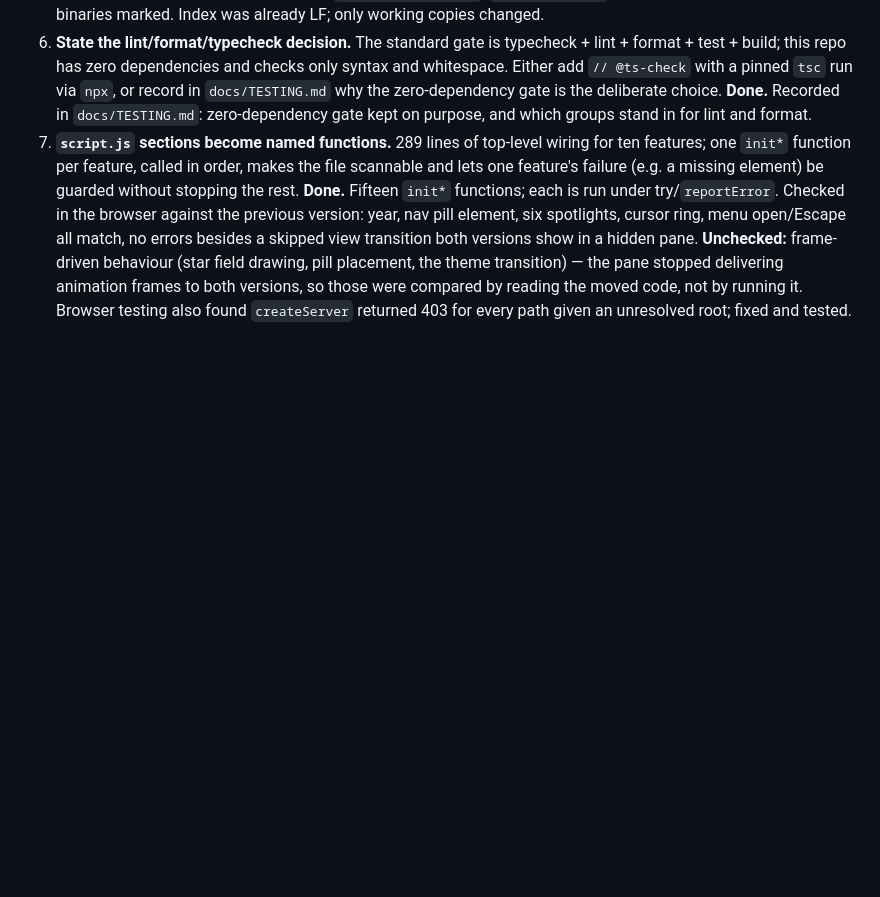
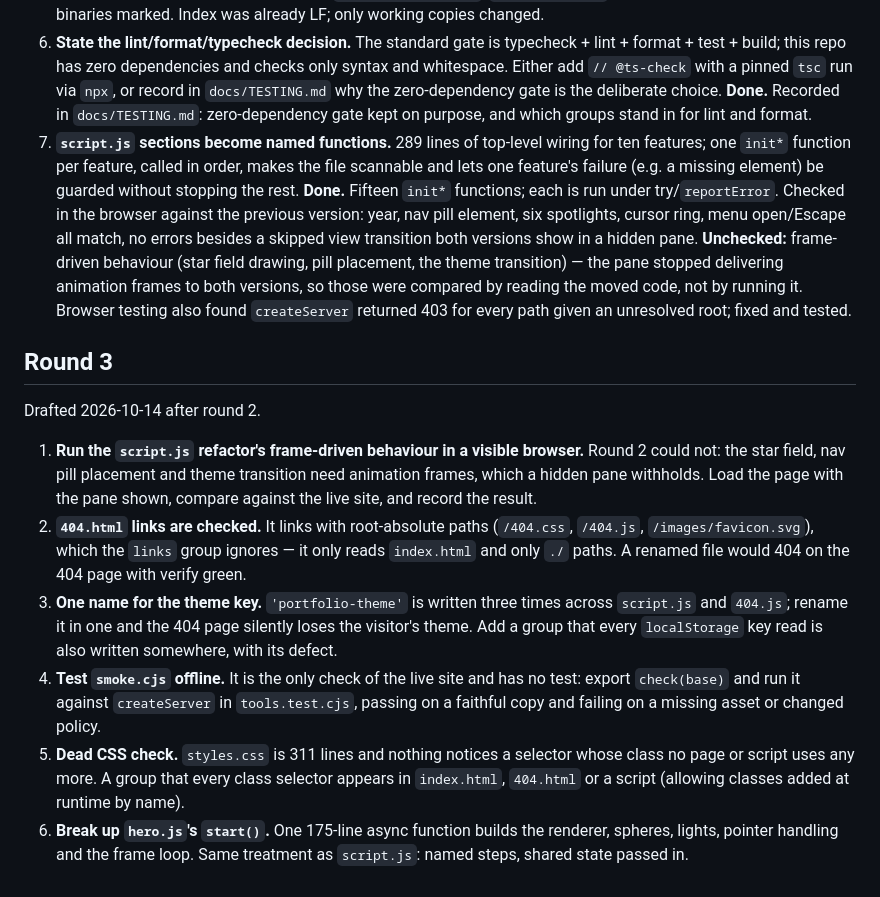
Before and after one commit to AndreiBautin/andreibautin.github.io, a Markdown page: docs/QUALITY_BACKLOG.md, the part around the change. Rendered like a GitHub page; blank space fills up the shorter version.

Commit message:
Hydrate quality backlog round 3
Co-Authored-By: Claude Opus 5.5 <noreply@anthropic.com>

```diff
--- a/docs/QUALITY_BACKLOG.md
+++ b/docs/QUALITY_BACKLOG.md
@@ -135,3 +135,32 @@ Drafted 2026-10-14 after round 1.
    called in order, makes the file scannable and lets one feature's
    failure (e.g. a missing element) be guarded without stopping the rest.
    **Done.** Fifteen `init*` functions; each is run under try/`reportError`. Checked in the browser against the previous version: year, nav pill element, six spotlights, cursor ring, menu open/Escape all match, no errors besides a skipped view transition both versions show in a hidden pane. **Unchecked:** frame-driven behaviour (star field drawing, pill placement, the theme transition) — the pane stopped delivering animation frames to both versions, so those were compared by reading the moved code, not by running it. Browser testing also found `createServer` returned 403 for every path given an unresolved root; fixed and tested.
+
+## Round 3
+
+Drafted 2026-10-14 after round 2.
+
+1. **Run the `script.js` refactor's frame-driven behaviour in a visible
+   browser.** Round 2 could not: the star field, nav pill placement and
+   theme transition need animation frames, which a hidden pane withholds.
+   Load the page with the pane shown, compare against the live site, and
+   record the result.
+2. **`404.html` links are checked.** It links with root-absolute paths
+   (`/404.css`, `/404.js`, `/images/favicon.svg`), which the `links` group
+   ignores — it only reads `index.html` and only `./` paths. A renamed file
+   would 404 on the 404 page with verify green.
+3. **One name for the theme key.** `'portfolio-theme'` is written three
+   times across `script.js` and `404.js`; rename it in one and the 404 page
+   silently loses the visitor's theme. Add a group that every
+   `localStorage` key read is also written somewhere, with its defect.
+4. **Test `smoke.cjs` offline.** It is the only check of the live site
+   and has no test: export `check(base)` and run it against `createServer`
+   in `tools.test.cjs`, passing on a faithful copy and failing on a missing
+   asset or changed policy.
+5. **Dead CSS check.** `styles.css` is 311 lines and nothing notices a
+   selector whose class no page or script uses any more. A group that
+   every class selector appears in `index.html`, `404.html` or a script
+   (allowing classes added at runtime by name).
+6. **Break up `hero.js`'s `start()`.** One 175-line async function builds
+   the renderer, spheres, lights, pointer handling and the frame loop.
+   Same treatment as `script.js`: named steps, shared state passed in.
```
